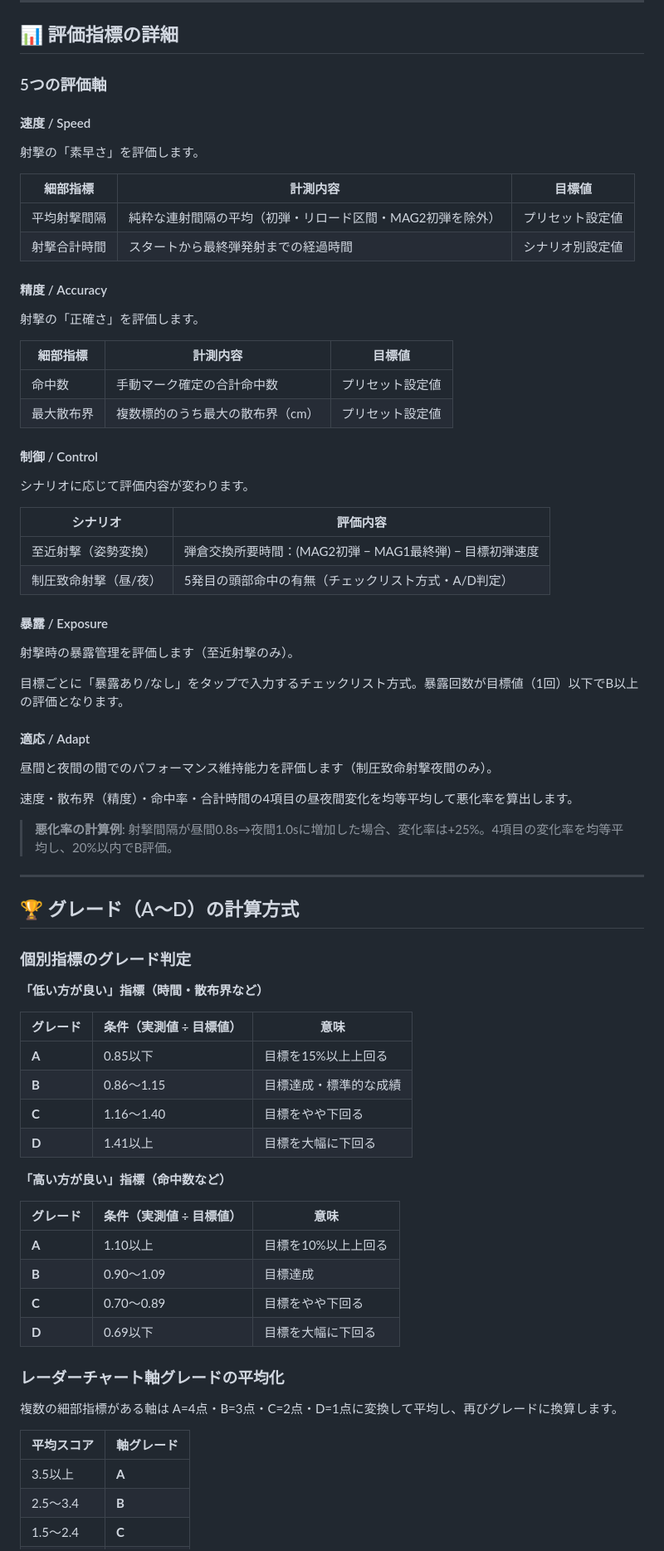
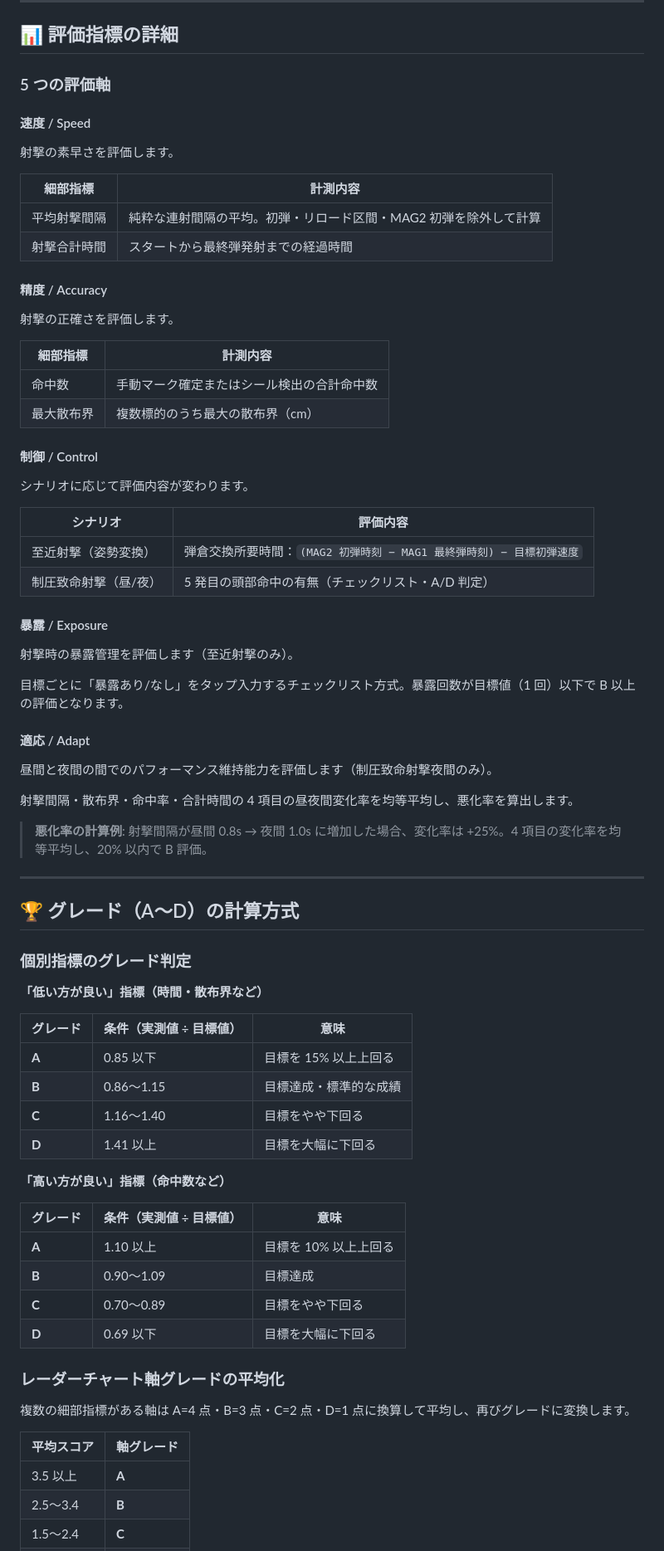
Before and after one commit to okada198803/marksmanship-lethality-indicator, a Markdown page: README.md, the part around one of its changes. Shown at 83% size. Rendered like a GitHub page.

```diff
--- a/README.md
+++ b/README.md
@@ -71,43 +72,43 @@ MaLIには3つの射撃要領が組み込まれています。
 
 ## 📊 評価指標の詳細
 
-### 5つの評価軸
+### 5 つの評価軸
 
 #### 速度 / Speed
-射撃の「素早さ」を評価します。
+射撃の素早さを評価します。
 
-| 細部指標 | 計測内容 | 目標値 |
-|---|---|---|
-| 平均射撃間隔 | 純粋な連射間隔の平均（初弾・リロード区間・MAG2初弾を除外） | プリセット設定値 |
-| 射撃合計時間 | スタートから最終弾発射までの経過時間 | シナリオ別設定値 |
+| 細部指標 | 計測内容 |
+|---|---|
+| 平均射撃間隔 | 純粋な連射間隔の平均。初弾・リロード区間・MAG2 初弾を除外して計算 |
+| 射撃合計時間 | スタートから最終弾発射までの経過時間 |
 
 #### 精度 / Accuracy
-射撃の「正確さ」を評価します。
+射撃の正確さを評価します。
 
-| 細部指標 | 計測内容 | 目標値 |
-|---|---|---|
-| 命中数 | 手動マーク確定の合計命中数 | プリセット設定値 |
-| 最大散布界 | 複数標的のうち最大の散布界（cm） | プリセット設定値 |
+| 細部指標 | 計測内容 |
+|---|---|
+| 命中数 | 手動マーク確定またはシール検出の合計命中数 |
+| 最大散布界 | 複数標的のうち最大の散布界（cm） |
 
 #### 制御 / Control
 シナリオに応じて評価内容が変わります。
 
 | シナリオ | 評価内容 |
 |---|---|
-| 至近射撃（姿勢変換） | 弾倉交換所要時間：(MAG2初弾 − MAG1最終弾) − 目標初弾速度 |
-| 制圧致命射撃（昼/夜） | 5発目の頭部命中の有無（チェックリスト方式・A/D判定） |
+| 至近射撃（姿勢変換） | 弾倉交換所要時間：`(MAG2 初弾時刻 − MAG1 最終弾時刻) − 目標初弾速度` |
+| 制圧致命射撃（昼/夜） | 5 発目の頭部命中の有無（チェックリスト・A/D 判定） |
 
 #### 暴露 / Exposure
 射撃時の暴露管理を評価します（至近射撃のみ）。
 
-目標ごとに「暴露あり/なし」をタップで入力するチェックリスト方式。暴露回数が目標値（1回）以下でB以上の評価となります。
+目標ごとに「暴露あり/なし」をタップ入力するチェックリスト方式。暴露回数が目標値（1 回）以下で B 以上の評価となります。
 
 #### 適応 / Adapt
 昼間と夜間の間でのパフォーマンス維持能力を評価します（制圧致命射撃夜間のみ）。
 
-速度・散布界（精度）・命中率・合計時間の4項目の昼夜間変化を均等平均して悪化率を算出します。
+射撃間隔・散布界・命中率・合計時間の 4 項目の昼夜間変化率を均等平均し、悪化率を算出します。
 
-> **悪化率の計算例**: 射撃間隔が昼間0.8s→夜間1.0sに増加した場合、変化率は+25%。4項目の変化率を均等平均し、20%以内でB評価。
+> **悪化率の計算例**: 射撃間隔が昼間 0.8s → 夜間 1.0s に増加した場合、変化率は +25%。4 項目の変化率を均等平均し、20% 以内で B 評価。
 
 ---
 
@@ -119,26 +120,26 @@ MaLIには3つの射撃要領が組み込まれています。
 
 | グレード | 条件（実測値 ÷ 目標値） | 意味 |
 |---|---|---|
-| **A** | 0.85以下 | 目標を15%以上上回る |
+| **A** | 0.85 以下 | 目標を 15% 以上上回る |
 | **B** | 0.86〜1.15 | 目標達成・標準的な成績 |
 | **C** | 1.16〜1.40 | 目標をやや下回る |
-| **D** | 1.41以上 | 目標を大幅に下回る |
+| **D** | 1.41 以上 | 目標を大幅に下回る |
 
 **「高い方が良い」指標（命中数など）**
 
 | グレード | 条件（実測値 ÷ 目標値） | 意味 |
 |---|---|---|
-| **A** | 1.10以上 | 目標を10%以上上回る |
+| **A** | 1.10 以上 | 目標を 10% 以上上回る |
 | **B** | 0.90〜1.09 | 目標達成 |
 | **C** | 0.70〜0.89 | 目標をやや下回る |
-| **D** | 0.69以下 | 目標を大幅に下回る |
+| **D** | 0.69 以下 | 目標を大幅に下回る |
 
 ### レーダーチャート軸グレードの平均化
 
-複数の細部指標がある軸は A=4点・B=3点・C=2点・D=1点に変換して平均し、再びグレードに換算します。
+複数の細部指標がある軸は A=4 点・B=3 点・C=2 点・D=1 点に換算して平均し、再びグレードに変換します。
 
 | 平均スコア | 軸グレード |
 |---|---|
-| 3.5以上 | **A** |
+| 3.5 以上 | **A** |
 | 2.5〜3.4 | **B** |
 | 1.5〜2.4 | **C** |
```
Also changed, not shown: other parts of README.md (+83 -67 lines).
